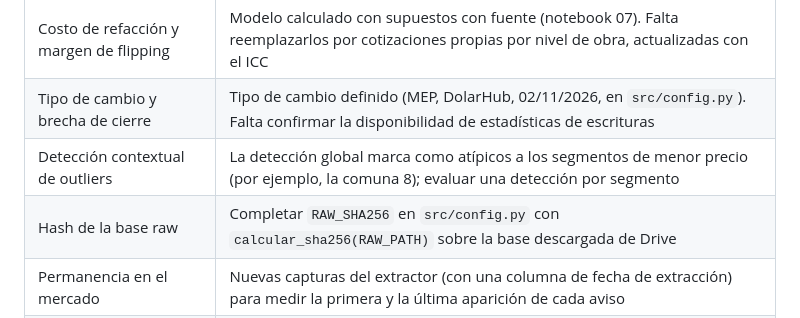
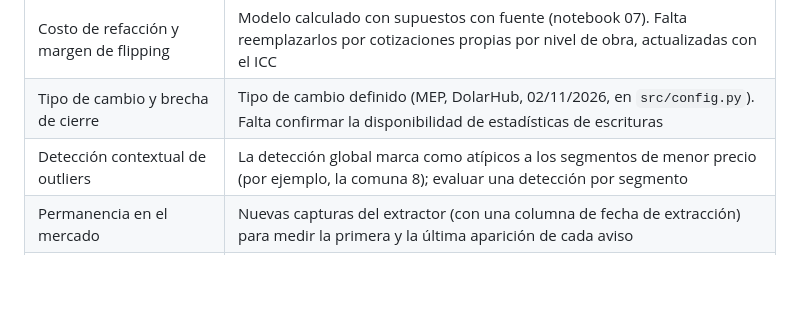
Before and after one commit to DTosoratti/tp-analitica-descriptiva-real-estate, a Markdown page: README.md, the part around the change. Drawn GitHub-style; blank space fills up the shorter version.

```diff
--- a/README.md
+++ b/README.md
@@ -882,6 +882,5 @@ verifica.
 | Costo de refacción y margen de flipping | Modelo calculado con supuestos con fuente (notebook 07). Falta reemplazarlos por cotizaciones propias por nivel de obra, actualizadas con el ICC |
 | Tipo de cambio y brecha de cierre | Tipo de cambio definido (MEP, DolarHub, 02/11/2026, en `src/config.py`). Falta confirmar la disponibilidad de estadísticas de escrituras |
 | Detección contextual de outliers | La detección global marca como atípicos a los segmentos de menor precio (por ejemplo, la comuna 8); evaluar una detección por segmento |
-| Hash de la base raw | Completar `RAW_SHA256` en `src/config.py` con `calcular_sha256(RAW_PATH)` sobre la base descargada de Drive |
 | Permanencia en el mercado | Nuevas capturas del extractor (con una columna de fecha de extracción) para medir la primera y la última aparición de cada aviso |
 | Validación formal de hipótesis y micromercados | H1, H2 y H3 evaluadas (notebook 08). Quedan las fuentes externas complementarias y el análisis de micromercados |
```
